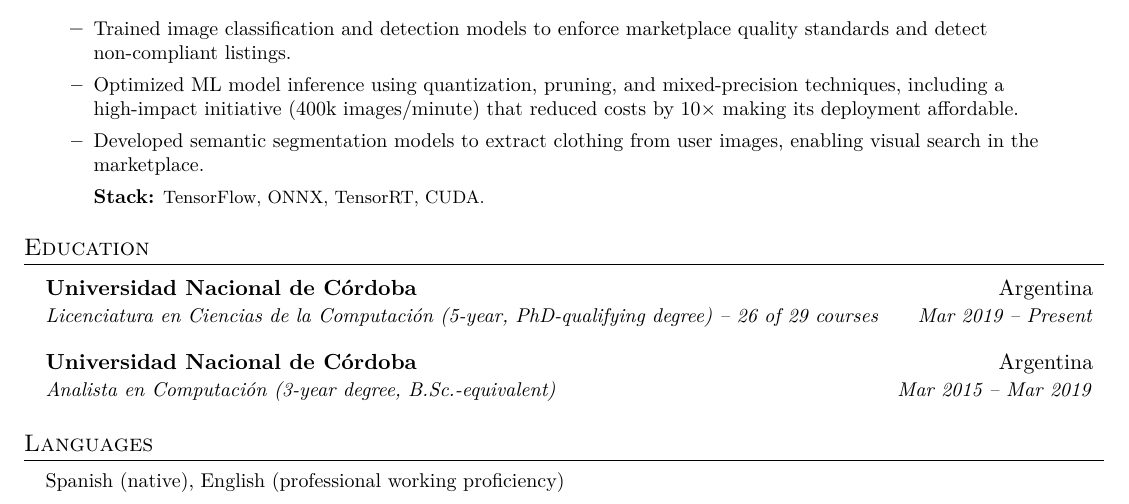
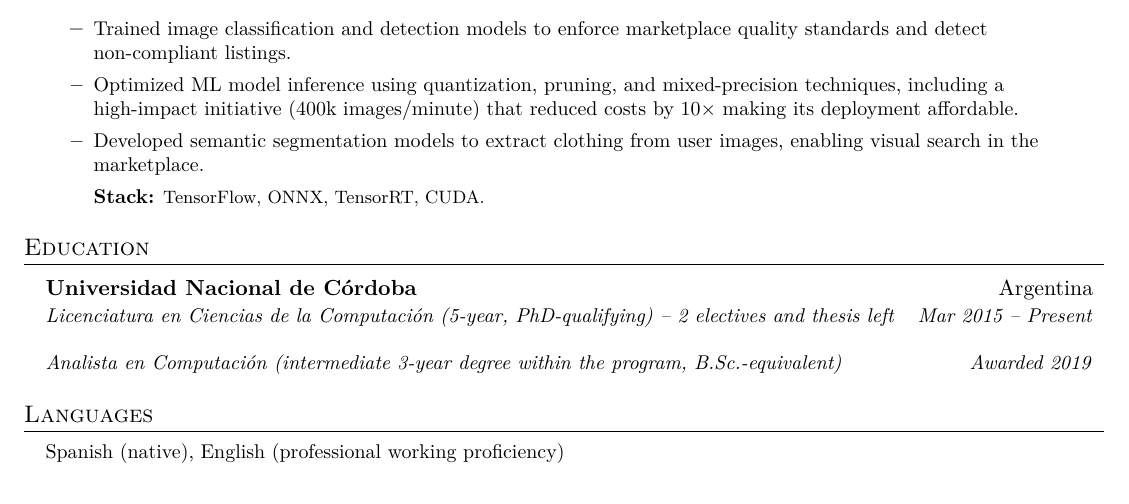
Before and after one commit to smartinellimarco/.dotfiles, a LaTeX CV (cv.tex): part of page 2 of 2, cut so that both start at the same text. Compiled offline with pdfLaTeX.

Commit message:
Set college progress

```diff
--- a/cv.tex
+++ b/cv.tex
@@ -169,11 +169,8 @@
 
 \resumeSubheading
 {Universidad Nacional de Córdoba}{Argentina}
-{Licenciatura en Ciencias de la Computación (5-year, PhD-qualifying degree) -- 26 of 29 courses}{Mar 2019 -- Present}
-
-\resumeSubheading
-{Universidad Nacional de Córdoba}{Argentina}
-{Analista en Computación (3-year degree, B.Sc.-equivalent)}{Mar 2015 -- Mar 2019}
+{Licenciatura en Ciencias de la Computación (5-year, PhD-qualifying) -- 2 electives and thesis left}{Mar 2015 -- Present}
+\resumeRole{Analista en Computación (intermediate 3-year degree within the program, B.Sc.-equivalent)}{Awarded 2019}
 
 \resumeSubHeadingListEnd
 
```
